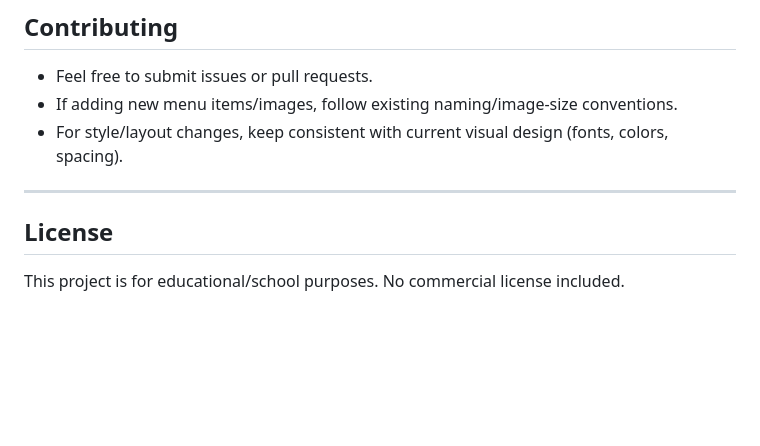
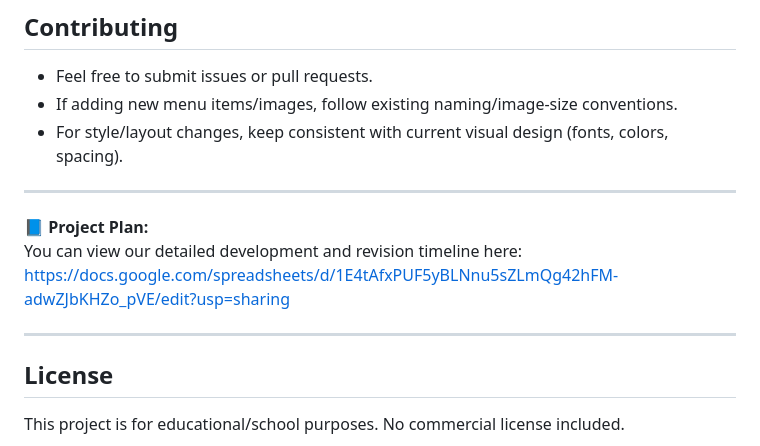
Before and after one commit to MITCHCABRERA/CoffeeShop, a Markdown page: README.md, the part around the change. GitHub-like rendering; blank space fills up the shorter version.

```diff
--- a/README.md
+++ b/README.md
@@ -148,6 +148,11 @@ Here’s an outline of how the website is organized:
 
 ---
 
+📘 **Project Plan:**
+You can view our detailed development and revision timeline here: https://docs.google.com/spreadsheets/d/1E4tAfxPUF5yBLNnu5sZLmQg42hFM-adwZJbKHZo_pVE/edit?usp=sharing
+
+---
+
 ## License
 
 This project is for educational/school purposes. No commercial license included.
```
